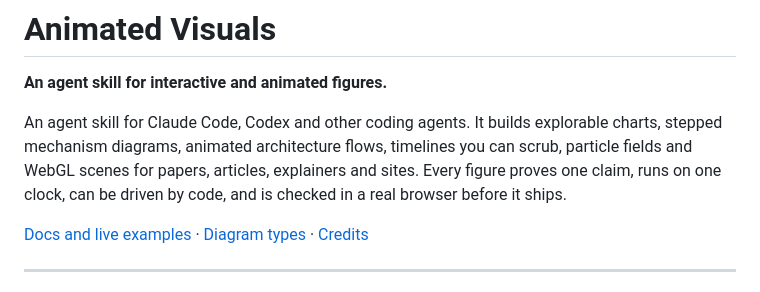
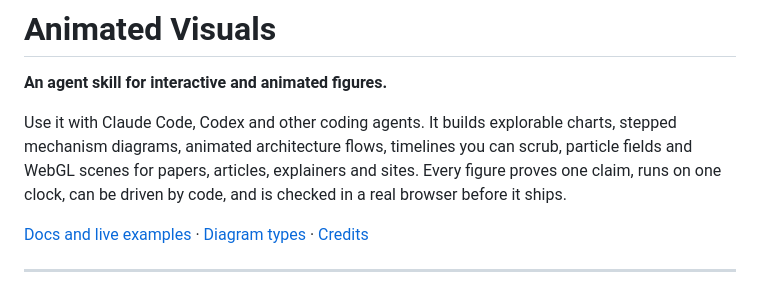
Before and after one commit to juanbermudez/animated-visuals, a Markdown page: README.md, the part around the change. GitHub-like rendering.

Commit message:
README: remove repeated intro wording
Co-Authored-By: Codex GPT-5.6-Sol <noreply@openai.com>

```diff
--- a/README.md
+++ b/README.md
@@ -2,7 +2,7 @@
 
 **An agent skill for interactive and animated figures.**
 
-An agent skill for Claude Code, Codex and other coding agents. It builds explorable charts, stepped mechanism diagrams, animated architecture flows, timelines you can scrub, particle fields and WebGL scenes for papers, articles, explainers and sites. Every figure proves one claim, runs on one clock, can be driven by code, and is checked in a real browser before it ships.
+Use it with Claude Code, Codex and other coding agents. It builds explorable charts, stepped mechanism diagrams, animated architecture flows, timelines you can scrub, particle fields and WebGL scenes for papers, articles, explainers and sites. Every figure proves one claim, runs on one clock, can be driven by code, and is checked in a real browser before it ships.
 
 [Docs and live examples](https://juanbermudez.github.io/animated-visuals/) · [Diagram types](references/diagram-types.md) · [Credits](THIRD_PARTY_NOTICES.md)
 
```
